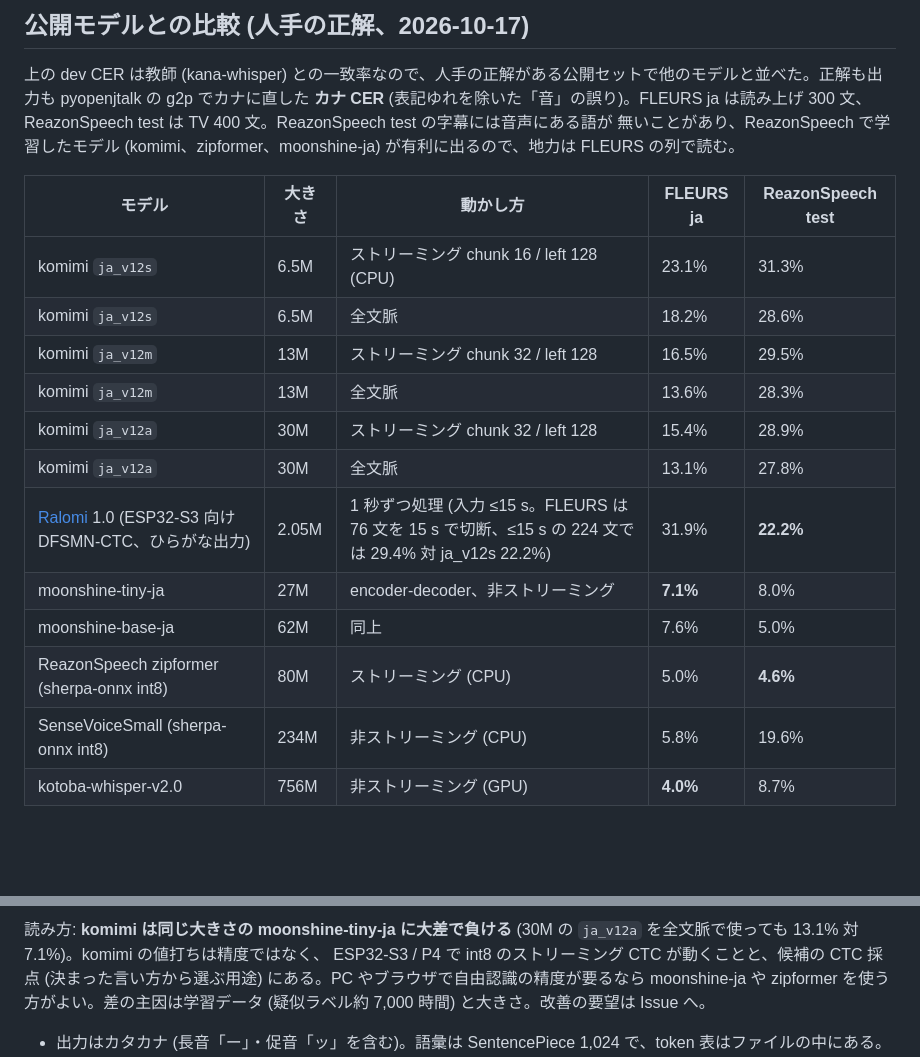
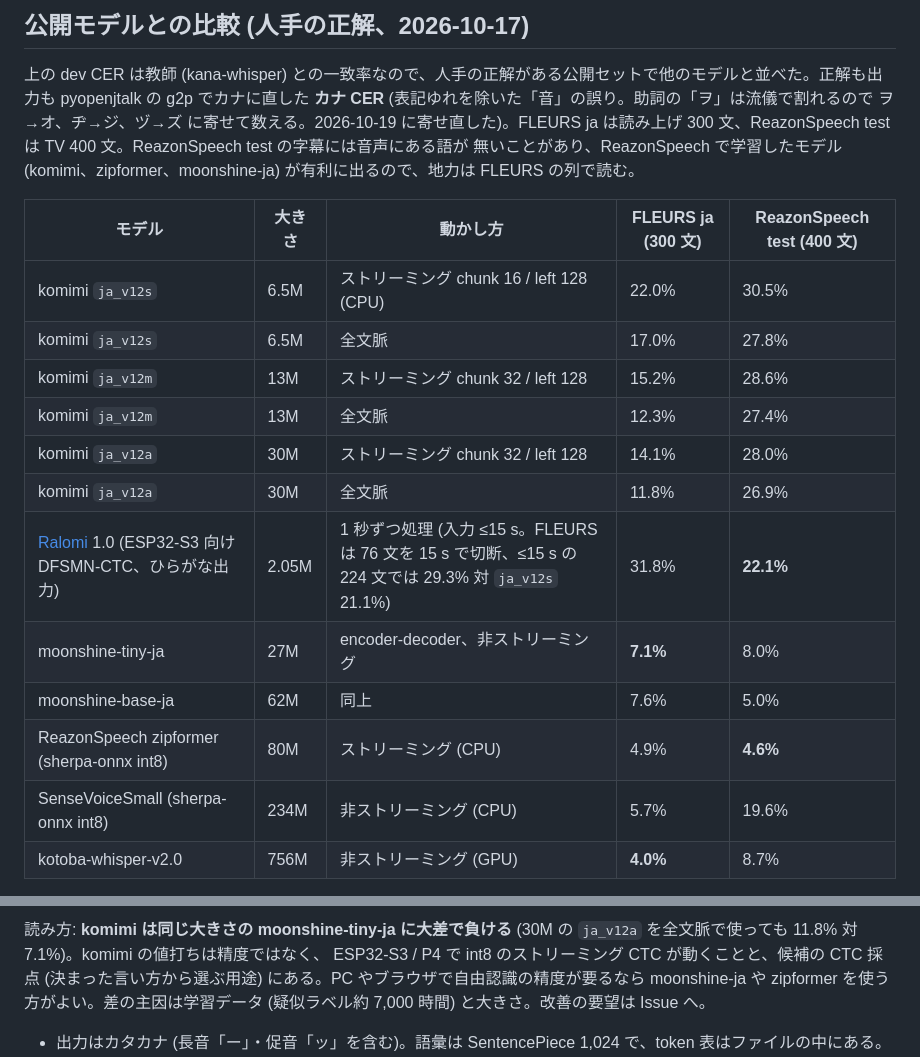
Before and after one commit to genai-craft/komimi, a Markdown page: models/README.md, 2 parts joined by grey strips. Drawn GitHub-style; blank space fills up the shorter version.

Commit message:
models/README: 比較表を ヲ→オ に寄せた正解で測り直した値に訂正 (komimi 側が 1 pt 前後改善)
Co-Authored-By: Claude Fable 5.1 <noreply@anthropic.com>

```diff
--- a/models/README.md
+++ b/models/README.md
@@ -11,21 +11,21 @@
 ## 公開モデルとの比較 (人手の正解、2026-10-17)
 
 上の dev CER は教師 (kana-whisper) との一致率なので、人手の正解がある公開セットで他のモデルと並べた。正解も出力も pyopenjtalk の g2p でカナに直した
-**カナ CER** (表記ゆれを除いた「音」の誤り)。FLEURS ja は読み上げ 300 文、ReazonSpeech test は TV 400 文。ReazonSpeech test の字幕には音声にある語が
+**カナ CER** (表記ゆれを除いた「音」の誤り。助詞の「ヲ」は流儀で割れるので ヲ→オ、ヂ→ジ、ヅ→ズ に寄せて数える。2026-10-19 に寄せ直した)。FLEURS ja は読み上げ 300 文、ReazonSpeech test は TV 400 文。ReazonSpeech test の字幕には音声にある語が
 無いことがあり、ReazonSpeech で学習したモデル (komimi、zipformer、moonshine-ja) が有利に出るので、地力は FLEURS の列で読む。
 
-| モデル | 大きさ | 動かし方 | FLEURS ja | ReazonSpeech test |
+| モデル | 大きさ | 動かし方 | FLEURS ja (300 文) | ReazonSpeech test (400 文) |
 |---|---|---|---|---|
-| komimi `ja_v12s` | 6.5M | ストリーミング chunk 16 / left 128 (CPU) | 23.1% | 31.3% |
-| komimi `ja_v12s` | 6.5M | 全文脈 | 18.2% | 28.6% |
-| komimi `ja_v12m` | 13M | ストリーミング chunk 32 / left 128 | 16.5% | 29.5% |
-| komimi `ja_v12m` | 13M | 全文脈 | 13.6% | 28.3% |
-| komimi `ja_v12a` | 30M | ストリーミング chunk 32 / left 128 | 15.4% | 28.9% |
-| komimi `ja_v12a` | 30M | 全文脈 | 13.1% | 27.8% |
-| [Ralomi](https://huggingface.co/ayousanz/ralomi) 1.0 (ESP32-S3 向け DFSMN-CTC、ひらがな出力) | 2.05M | 1 秒ずつ処理 (入力 ≤15 s。FLEURS は 76 文を 15 s で切断、≤15 s の 224 文では 29.4% 対 ja_v12s 22.2%) | 31.9% | **22.2%** |
+| komimi `ja_v12s` | 6.5M | ストリーミング chunk 16 / left 128 (CPU) | 22.0% | 30.5% |
+| komimi `ja_v12s` | 6.5M | 全文脈 | 17.0% | 27.8% |
+| komimi `ja_v12m` | 13M | ストリーミング chunk 32 / left 128 | 15.2% | 28.6% |
+| komimi `ja_v12m` | 13M | 全文脈 | 12.3% | 27.4% |
+| komimi `ja_v12a` | 30M | ストリーミング chunk 32 / left 128 | 14.1% | 28.0% |
+| komimi `ja_v12a` | 30M | 全文脈 | 11.8% | 26.9% |
+| [Ralomi](https://huggingface.co/ayousanz/ralomi) 1.0 (ESP32-S3 向け DFSMN-CTC、ひらがな出力) | 2.05M | 1 秒ずつ処理 (入力 ≤15 s。FLEURS は 76 文を 15 s で切断、≤15 s の 224 文では 29.3% 対 `ja_v12s` 21.1%) | 31.8% | **22.1%** |
 | moonshine-tiny-ja | 27M | encoder-decoder、非ストリーミング | **7.1%** | 8.0% |
 | moonshine-base-ja | 62M | 同上 | 7.6% | 5.0% |
-| ReazonSpeech zipformer (sherpa-onnx int8) | 80M | ストリーミング (CPU) | 5.0% | **4.6%** |
-| SenseVoiceSmall (sherpa-onnx int8) | 234M | 非ストリーミング (CPU) | 5.8% | 19.6% |
+| ReazonSpeech zipformer (sherpa-onnx int8) | 80M | ストリーミング (CPU) | 4.9% | **4.6%** |
+| SenseVoiceSmall (sherpa-onnx int8) | 234M | 非ストリーミング (CPU) | 5.7% | 19.6% |
 | kotoba-whisper-v2.0 | 756M | 非ストリーミング (GPU) | **4.0%** | 8.7% |
 
@@ -34,5 +34,5 @@ Ralomi (2026-10-17 公開、ESP32-S3 で RTF 0.45、16 bit 量子化) との比
 
-読み方: **komimi は同じ大きさの moonshine-tiny-ja に大差で負ける** (30M の `ja_v12a` を全文脈で使っても 13.1% 対 7.1%)。komimi の値打ちは精度ではなく、
+読み方: **komimi は同じ大きさの moonshine-tiny-ja に大差で負ける** (30M の `ja_v12a` を全文脈で使っても 11.8% 対 7.1%)。komimi の値打ちは精度ではなく、
 ESP32-S3 / P4 で int8 のストリーミング CTC が動くことと、候補の CTC 採点 (決まった言い方から選ぶ用途) にある。PC やブラウザで自由認識の精度が要るなら
 moonshine-ja や zipformer を使う方がよい。差の主因は学習データ (疑似ラベル約 7,000 時間) と大きさ。改善の要望は Issue へ。
 
```
Also changed, not shown: other parts of models/README.md (+2 -2 lines).
